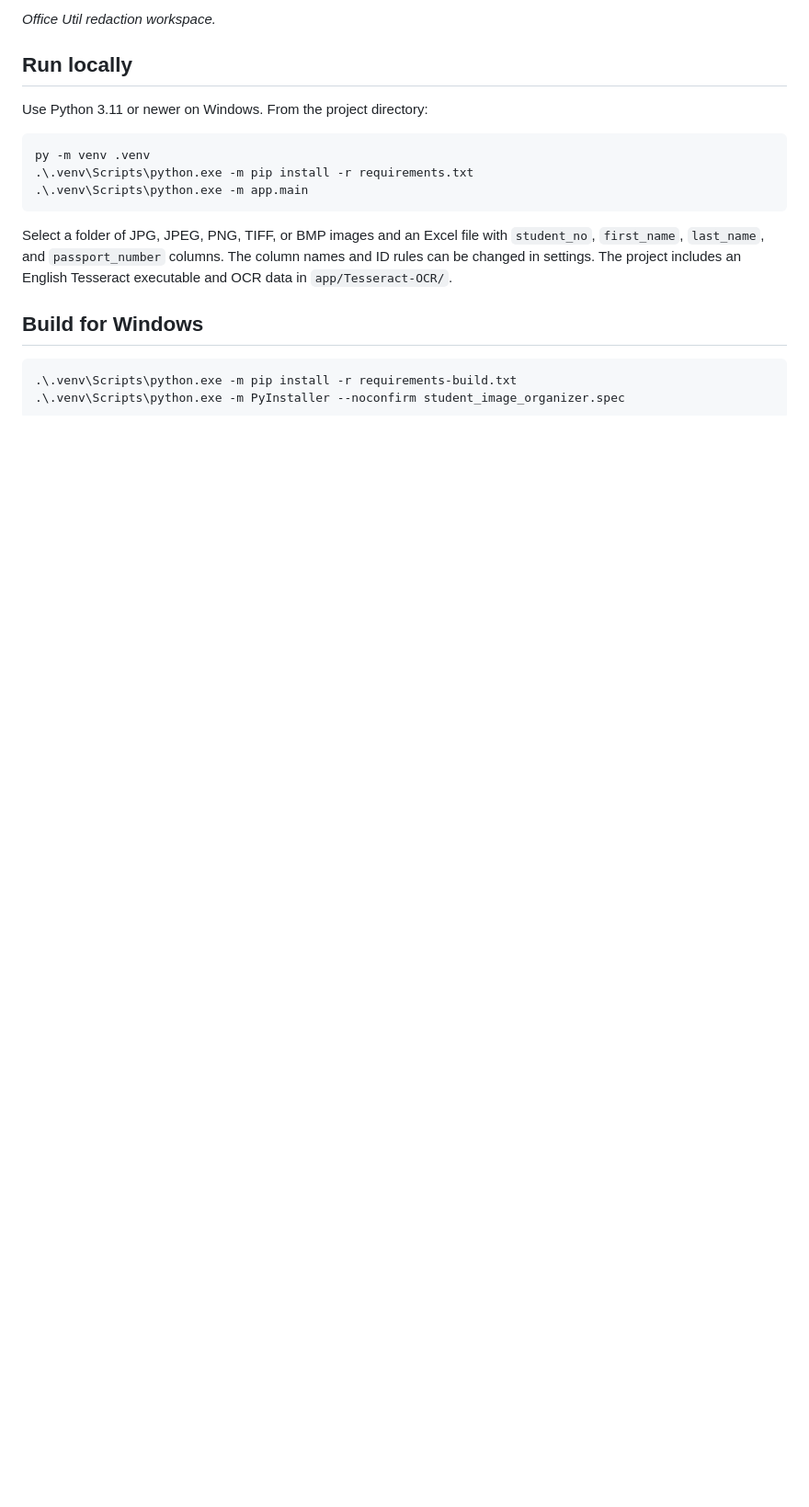
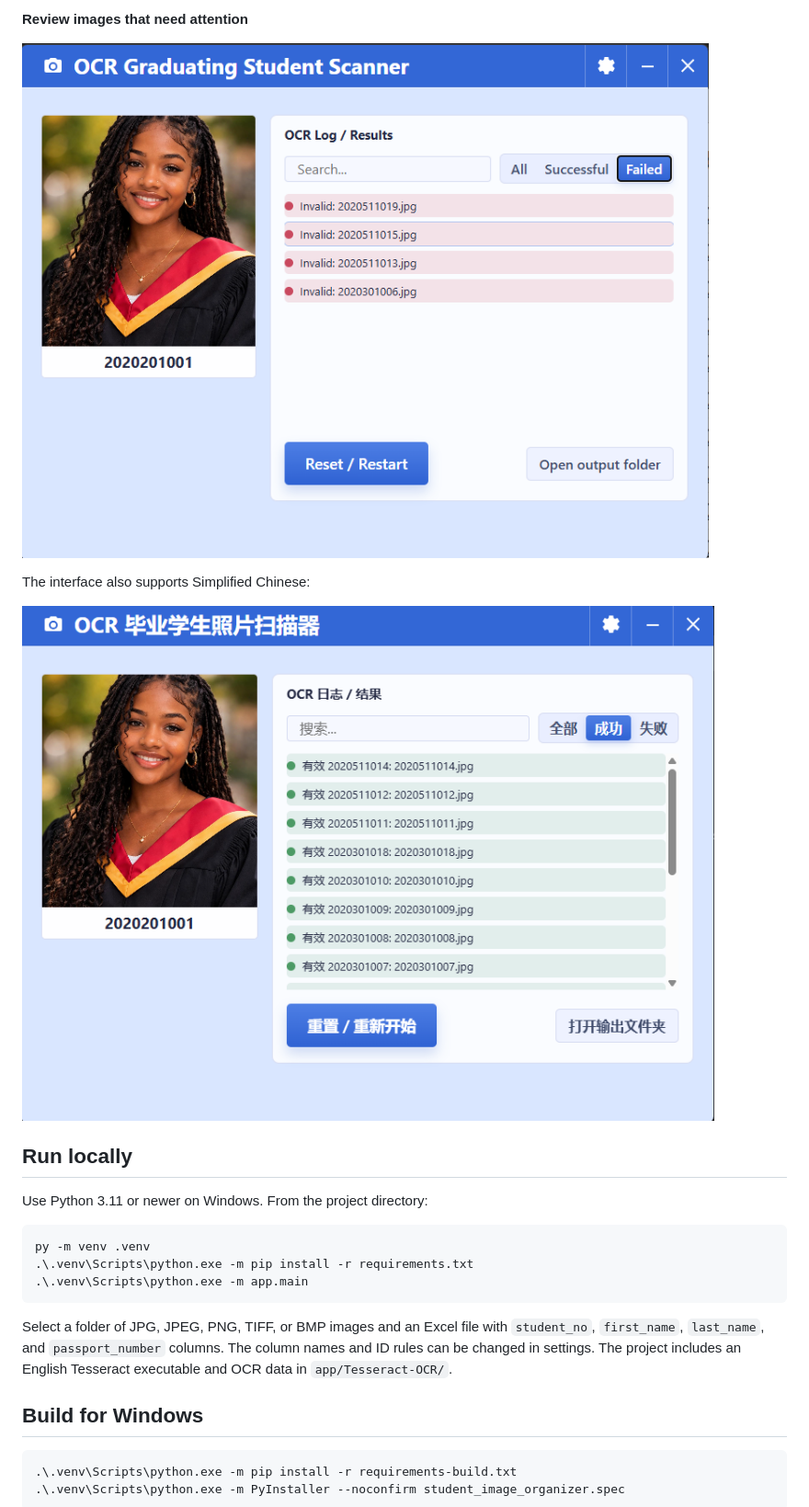
Before and after one commit to devBash24/Student-Image-Manager, a Markdown page: README.md, the part around one of its changes. Shown at 92% size. Drawn GitHub-style; pictures changed too: screenshots/failed.png (added), screenshots/results_sim_chin.png (added); blank space fills up the shorter version.

```diff
--- a/README.md
+++ b/README.md
@@ -56,5 +56,11 @@ The screenshots below are from **Office Util**, a separate desktop application i
 
-*Office Util redaction workspace.*
+**Review images that need attention**
+
+![Results screen filtered to images whose student numbers could not be validated](screenshots/failed.png)
+
+The interface also supports Simplified Chinese:
+
+![Student Image Organizer results screen in Simplified Chinese](screenshots/results_sim_chin.png)
 
 ## Run locally
 
```
Also changed, not shown: other parts of README.md (+5 -5 lines), screenshots/Redactor.png (deleted), screenshots/home.png (deleted), screenshots/home_en.png (added), screenshots/process_en.png (added).
